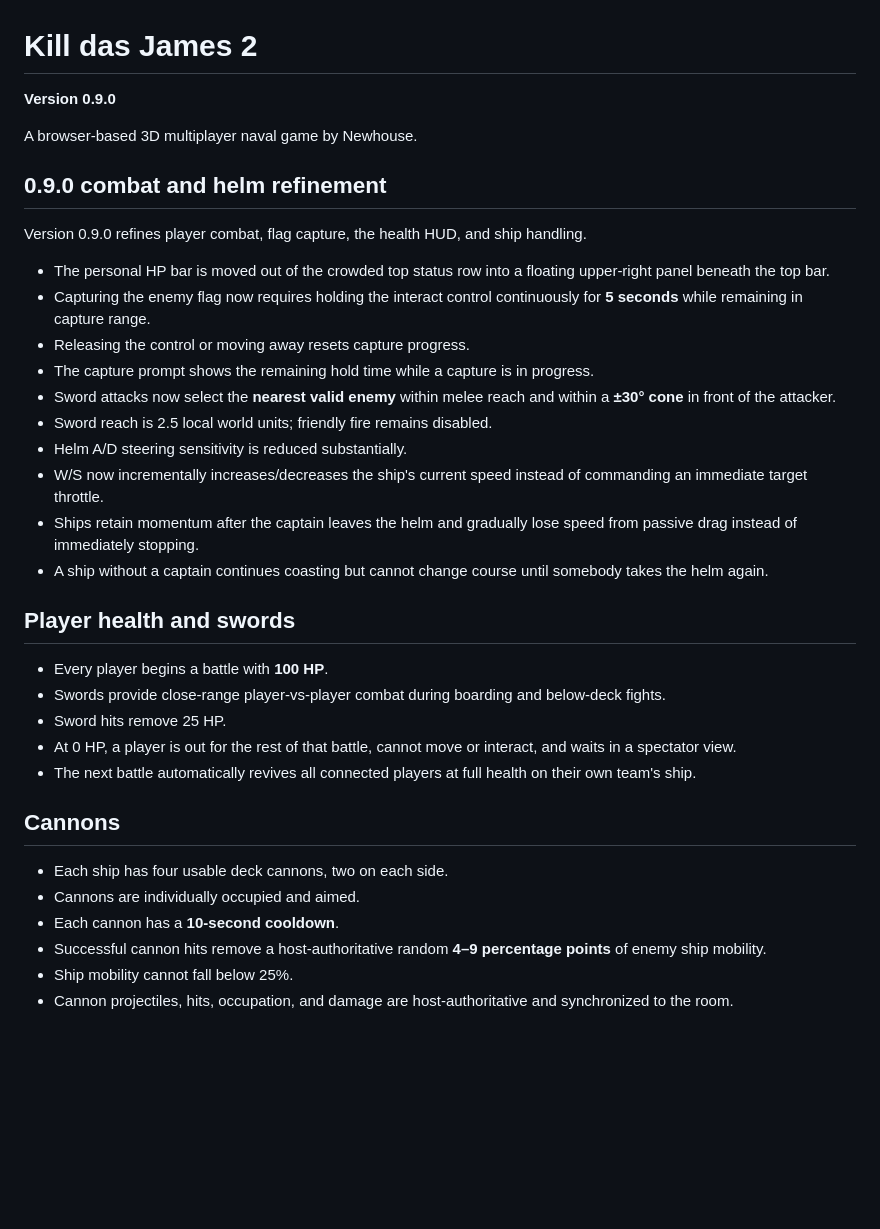
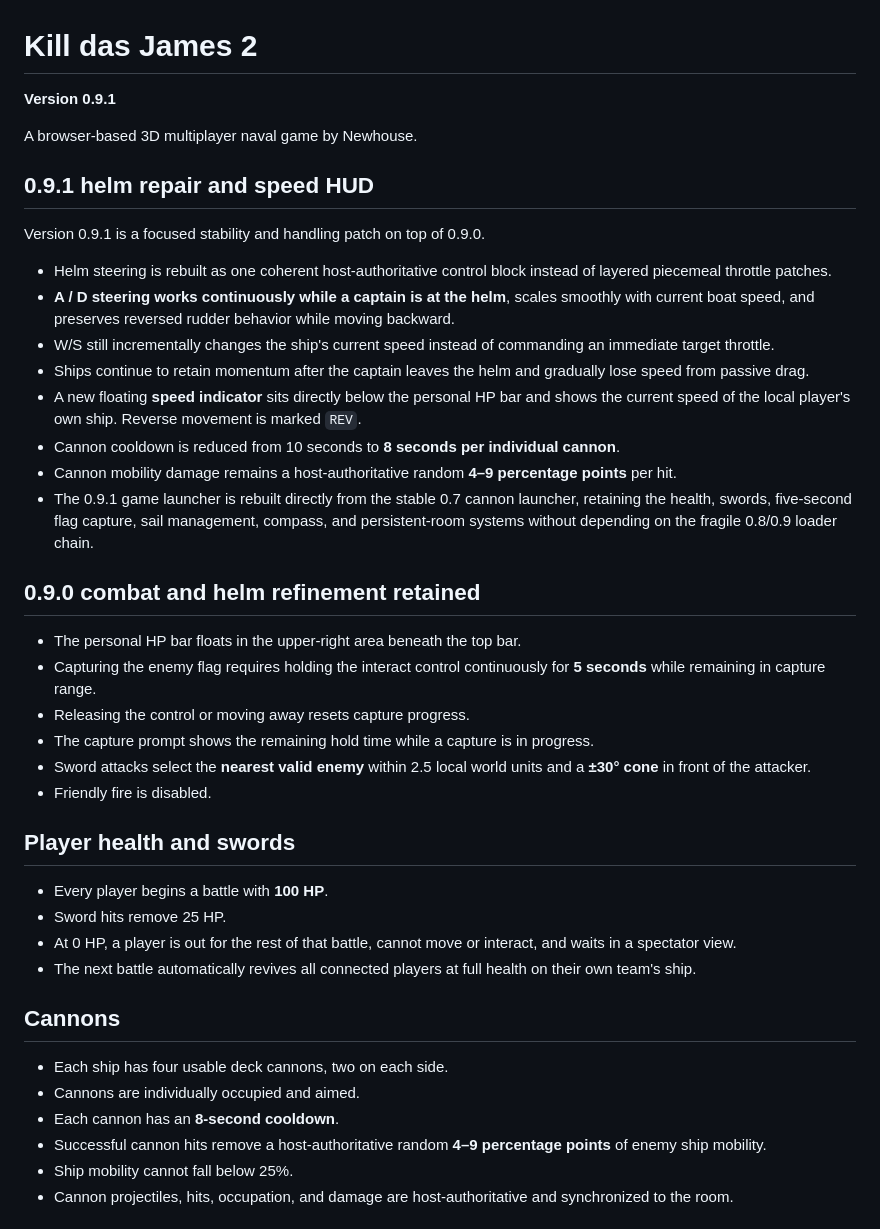
Before and after one commit to newhousegroup/kdj2, a Markdown page: README.md, the part around the change. Drawn GitHub-style; blank space fills up the shorter version.

Commit message:
Document 0.9.1 helm and cannon fixes

```diff
--- a/README.md
+++ b/README.md
@@ -1,28 +1,34 @@
 # Kill das James 2
 
-**Version 0.9.0**
+**Version 0.9.1**
 
 A browser-based 3D multiplayer naval game by Newhouse.
 
-## 0.9.0 combat and helm refinement
+## 0.9.1 helm repair and speed HUD
 
-Version 0.9.0 refines player combat, flag capture, the health HUD, and ship handling.
+Version 0.9.1 is a focused stability and handling patch on top of 0.9.0.
 
-- The personal HP bar is moved out of the crowded top status row into a floating upper-right panel beneath the top bar.
-- Capturing the enemy flag now requires holding the interact control continuously for **5 seconds** while remaining in capture range.
+- Helm steering is rebuilt as one coherent host-authoritative control block instead of layered piecemeal throttle patches.
+- **A / D steering works continuously while a captain is at the helm**, scales smoothly with current boat speed, and preserves reversed rudder behavior while moving backward.
+- W/S still incrementally changes the ship's current speed instead of commanding an immediate target throttle.
+- Ships continue to retain momentum after the captain leaves the helm and gradually lose speed from passive drag.
+- A new floating **speed indicator** sits directly below the personal HP bar and shows the current speed of the local player's own ship. Reverse movement is marked `REV`.
+- Cannon cooldown is reduced from 10 seconds to **8 seconds per individual cannon**.
+- Cannon mobility damage remains a host-authoritative random **4–9 percentage points** per hit.
+- The 0.9.1 game launcher is rebuilt directly from the stable 0.7 cannon launcher, retaining the health, swords, five-second flag capture, sail management, compass, and persistent-room systems without depending on the fragile 0.8/0.9 loader chain.
+
+## 0.9.0 combat and helm refinement retained
+
+- The personal HP bar floats in the upper-right area beneath the top bar.
+- Capturing the enemy flag requires holding the interact control continuously for **5 seconds** while remaining in capture range.
 - Releasing the control or moving away resets capture progress.
 - The capture prompt shows the remaining hold time while a capture is in progress.
-- Sword attacks now select the **nearest valid enemy** within melee reach and within a **±30° cone** in front of the attacker.
-- Sword reach is 2.5 local world units; friendly fire remains disabled.
-- Helm A/D steering sensitivity is reduced substantially.
-- W/S now incrementally increases/decreases the ship's current speed instead of commanding an immediate target throttle.
-- Ships retain momentum after the captain leaves the helm and gradually lose speed from passive drag instead of immediately stopping.
-- A ship without a captain continues coasting but cannot change course until somebody takes the helm again.
+- Sword attacks select the **nearest valid enemy** within 2.5 local world units and a **±30° cone** in front of the attacker.
+- Friendly fire is disabled.
 
 ## Player health and swords
 
 - Every player begins a battle with **100 HP**.
-- Swords provide close-range player-vs-player combat during boarding and below-deck fights.
 - Sword hits remove 25 HP.
 - At 0 HP, a player is out for the rest of that battle, cannot move or interact, and waits in a spectator view.
 - The next battle automatically revives all connected players at full health on their own team's ship.
@@ -31,7 +37,7 @@ Version 0.9.0 refines player combat, flag capture, the health HUD, and ship hand
 
 - Each ship has four usable deck cannons, two on each side.
 - Cannons are individually occupied and aimed.
-- Each cannon has a **10-second cooldown**.
+- Each cannon has an **8-second cooldown**.
 - Successful cannon hits remove a host-authoritative random **4–9 percentage points** of enemy ship mobility.
 - Ship mobility cannot fall below 25%.
 - Cannon projectiles, hits, occupation, and damage are host-authoritative and synchronized to the room.
```
